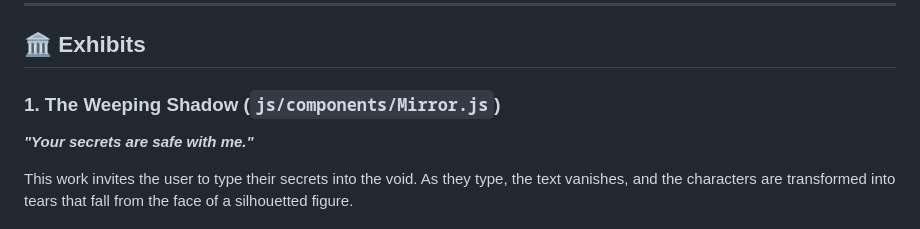
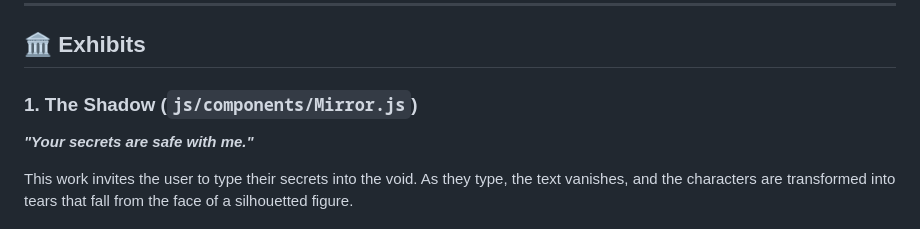
Before and after one commit to rachelwu115/rachelwu115.github.io, a Markdown page: README.md, the part around the change. Drawn GitHub-style.

Commit message:
Docs: Rename 'The Weeping Shadow' to 'The Shadow' in README. (Dev)

```diff
--- a/README.md
+++ b/README.md
@@ -6,7 +6,7 @@ A digital exhibition of interactive web art, exploring themes of hidden emotion
 
 ## 🏛️ Exhibits
 
-### 1. The Weeping Shadow (`js/components/Mirror.js`)
+### 1. The Shadow (`js/components/Mirror.js`)
 **_"Your secrets are safe with me."_**
 
 This work invites the user to type their secrets into the void. As they type, the text vanishes, and the characters are transformed into tears that fall from the face of a silhouetted figure.
```
